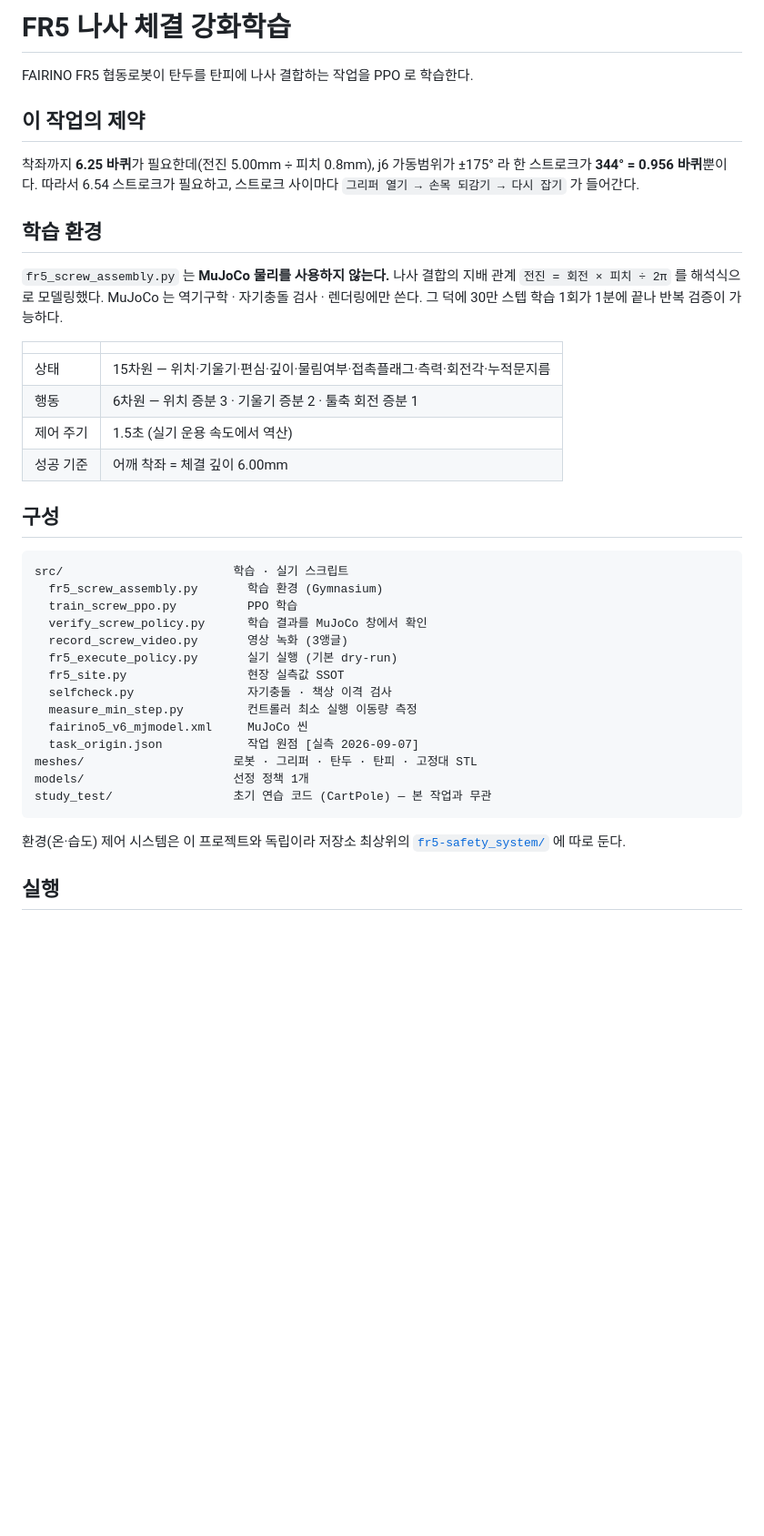
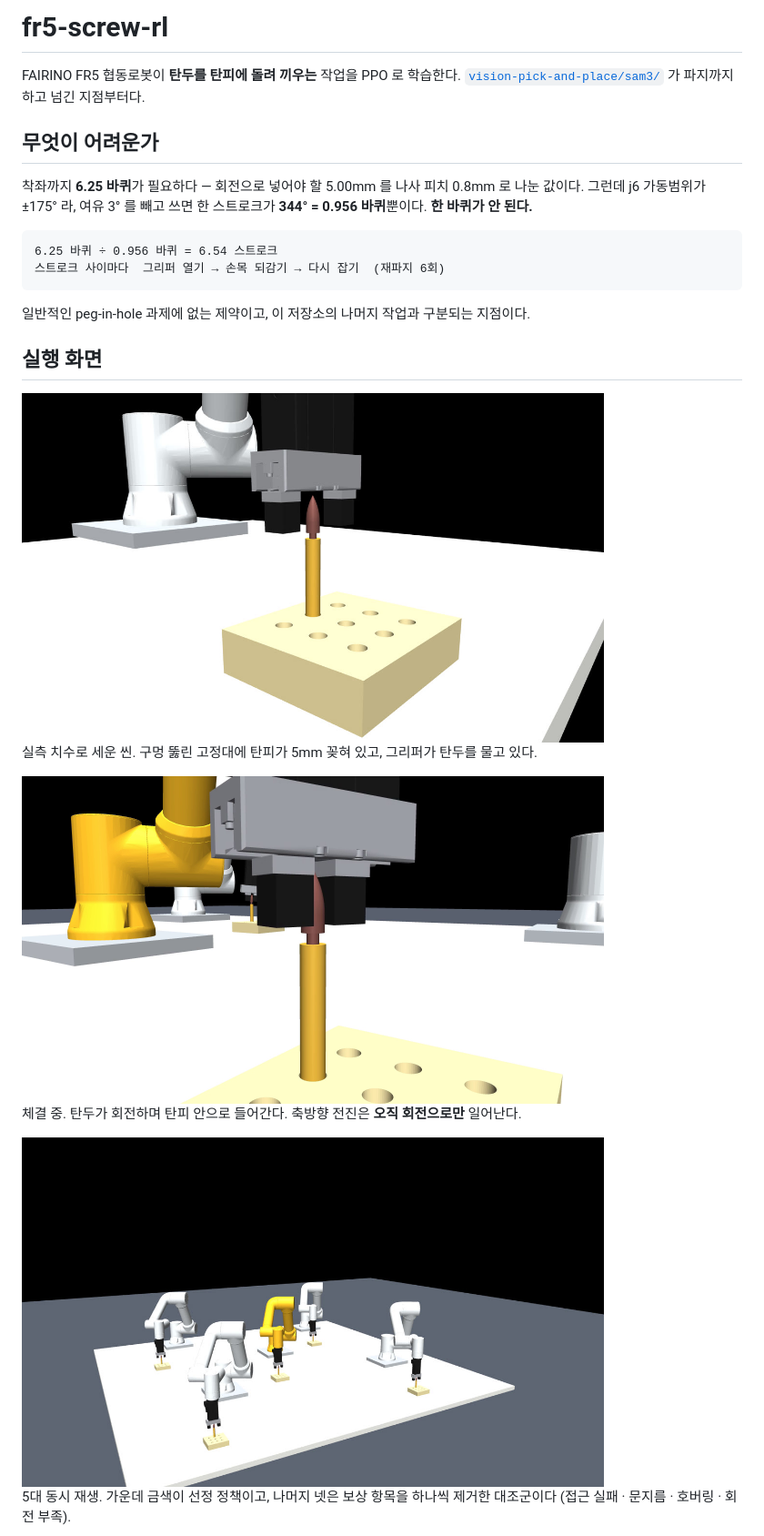
Before and after one commit to eduwing-robotics/ros2-ai-cobot-repo3, a Markdown page: fr5-screw-rl/README.md, the part around one of its changes. Shown at 91% size. Drawn GitHub-style; pictures changed too: fr5-screw-rl/docs/images/scene-closeup.jpg (added), fr5-screw-rl/docs/images/scene-fleet.jpg (added), fr5-screw-rl/docs/images/screw-macro.png (added); blank space fills up the shorter version.

````diff
--- a/fr5-screw-rl/README.md
+++ b/fr5-screw-rl/README.md
@@ -1,46 +1,33 @@
-# FR5 나사 체결 강화학습
+# fr5-screw-rl
 
-FAIRINO FR5 협동로봇이 탄두를 탄피에 나사 결합하는 작업을 PPO 로 학습한다.
+FAIRINO FR5 협동로봇이 **탄두를 탄피에 돌려 끼우는** 작업을 PPO 로 학습한다.
+[`vision-pick-and-place/sam3/`](../vision-pick-and-place/sam3/) 가 파지까지 하고 넘긴 지점부터다.
 
-## 이 작업의 제약
+## 무엇이 어려운가
 
-착좌까지 **6.25 바퀴**가 필요한데(전진 5.00mm ÷ 피치 0.8mm), j6 가동범위가 ±175° 라
-한 스트로크가 **344° = 0.956 바퀴**뿐이다. 따라서 6.54 스트로크가 필요하고,
-스트로크 사이마다 `그리퍼 열기 → 손목 되감기 → 다시 잡기` 가 들어간다.
-
-## 학습 환경
-
-`fr5_screw_assembly.py` 는 **MuJoCo 물리를 사용하지 않는다.** 나사 결합의 지배 관계
-`전진 = 회전 × 피치 ÷ 2π` 를 해석식으로 모델링했다. MuJoCo 는 역기구학 · 자기충돌
-검사 · 렌더링에만 쓴다. 그 덕에 30만 스텝 학습 1회가 1분에 끝나 반복 검증이 가능하다.
-
-| | |
-|---|---|
-| 상태 | 15차원 — 위치·기울기·편심·깊이·물림여부·접촉플래그·측력·회전각·누적문지름 |
-| 행동 | 6차원 — 위치 증분 3 · 기울기 증분 2 · 툴축 회전 증분 1 |
-| 제어 주기 | 1.5초 (실기 운용 속도에서 역산) |
-| 성공 기준 | 어깨 착좌 = 체결 깊이 6.00mm |
-
-## 구성
+착좌까지 **6.25 바퀴**가 필요하다 — 회전으로 넣어야 할 5.00mm 를 나사 피치 0.8mm 로 나눈 값이다.
+그런데 j6 가동범위가 ±175° 라, 여유 3° 를 빼고 쓰면 한 스트로크가 **344° = 0.956 바퀴**뿐이다.
+**한 바퀴가 안 된다.**
 
 ```
-src/                        학습 · 실기 스크립트
-  fr5_screw_assembly.py       학습 환경 (Gymnasium)
-  train_screw_ppo.py          PPO 학습
-  verify_screw_policy.py      학습 결과를 MuJoCo 창에서 확인
-  record_screw_video.py       영상 녹화 (3앵글)
-  fr5_execute_policy.py       실기 실행 (기본 dry-run)
-  fr5_site.py                 현장 실측값 SSOT
-  selfcheck.py                자기충돌 · 책상 이격 검사
-  measure_min_step.py         컨트롤러 최소 실행 이동량 측정
-  fairino5_v6_mjmodel.xml     MuJoCo 씬
-  task_origin.json            작업 원점 [실측 2026-09-07]
-meshes/                     로봇 · 그리퍼 · 탄두 · 탄피 · 고정대 STL
-models/                     선정 정책 1개
-study_test/                 초기 연습 코드 (CartPole) — 본 작업과 무관
+6.25 바퀴 ÷ 0.956 바퀴 = 6.54 스트로크
+스트로크 사이마다  그리퍼 열기 → 손목 되감기 → 다시 잡기  (재파지 6회)
 ```
 
-환경(온·습도) 제어 시스템은 이 프로젝트와 독립이라 저장소 최상위의
-[`fr5-safety_system/`](../fr5-safety_system/) 에 따로 둔다.
+일반적인 peg-in-hole 과제에 없는 제약이고, 이 저장소의 나머지 작업과 구분되는 지점이다.
 
-## 실행
+## 실행 화면
+
+<img src="docs/images/scene-closeup.jpg" width="640">
+
+실측 치수로 세운 씬. 구멍 뚫린 고정대에 탄피가 5mm 꽂혀 있고, 그리퍼가 탄두를 물고 있다.
+
+<img src="docs/images/screw-macro.png" width="640">
+
+체결 중. 탄두가 회전하며 탄피 안으로 들어간다. 축방향 전진은 **오직 회전으로만** 일어난다.
+
+<img src="docs/images/scene-fleet.jpg" width="640">
+
+5대 동시 재생. 가운데 금색이 선정 정책이고, 나머지 넷은 보상 항목을 하나씩 제거한 대조군이다
+(접근 실패 · 문지름 · 호버링 · 회전 부족).
+
````
Also changed, not shown: other parts of fr5-screw-rl/README.md (+125 -24 lines), fr5-screw-rl/docs/images/learning-curves.png (added).
